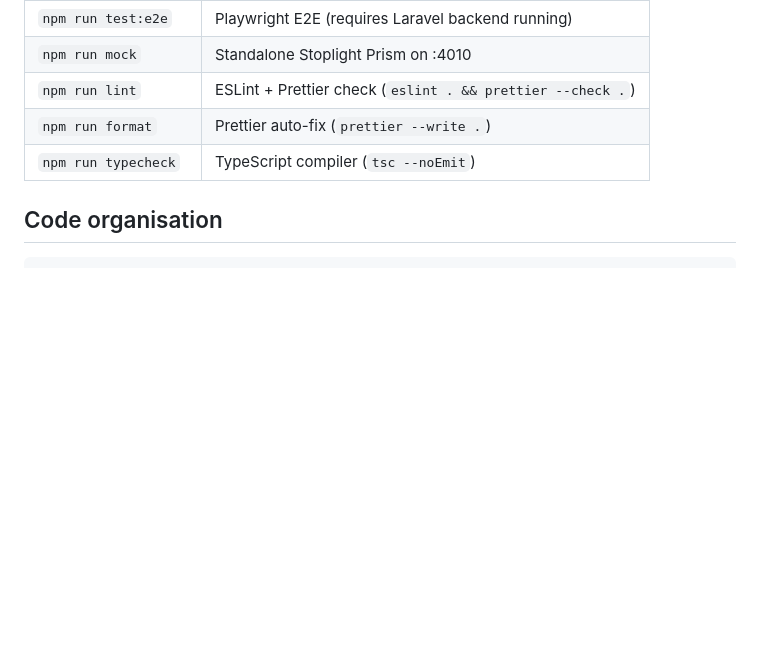
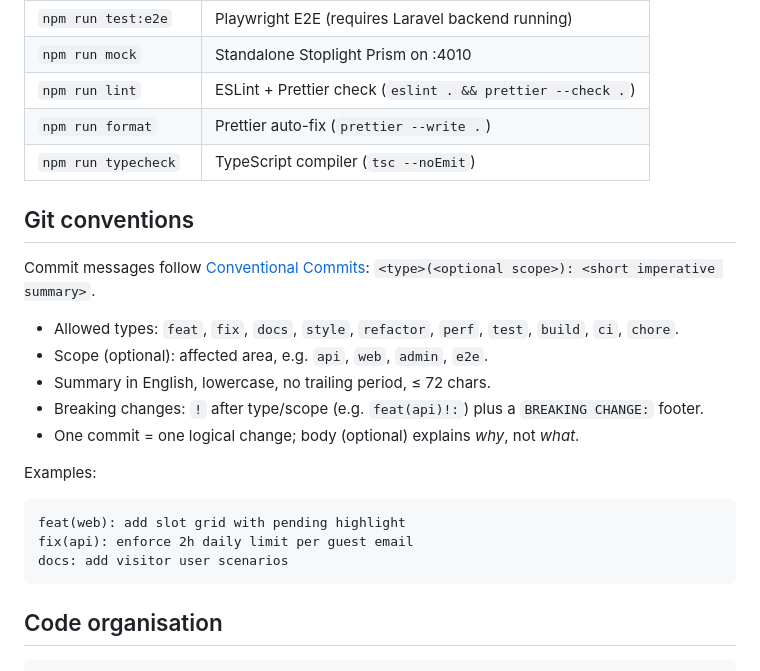
Before and after one commit to maxmarvil/ai-for-developers-project-386, a Markdown page: AGENTS.md, the part around the change. GitHub-like rendering; blank space fills up the shorter version.

Commit message:
docs: adopt conventional commits in agents guide

````diff
--- a/AGENTS.md
+++ b/AGENTS.md
@@ -106,6 +106,24 @@ Front-end imports only what's needed from the contract:
 | `npm run format` | Prettier auto-fix (`prettier --write .`) |
 | `npm run typecheck` | TypeScript compiler (`tsc --noEmit`) |
 
+## Git conventions
+
+Commit messages follow [Conventional Commits](https://www.conventionalcommits.org/):
+`<type>(<optional scope>): <short imperative summary>`.
+
+- Allowed types: `feat`, `fix`, `docs`, `style`, `refactor`, `perf`, `test`, `build`, `ci`, `chore`.
+- Scope (optional): affected area, e.g. `api`, `web`, `admin`, `e2e`.
+- Summary in English, lowercase, no trailing period, ≤ 72 chars.
+- Breaking changes: `!` after type/scope (e.g. `feat(api)!:`) plus a `BREAKING CHANGE:` footer.
+- One commit = one logical change; body (optional) explains *why*, not *what*.
+
+Examples:
+```
+feat(web): add slot grid with pending highlight
+fix(api): enforce 2h daily limit per guest email
+docs: add visitor user scenarios
+```
+
 ## Code organisation
 
 ```
````
